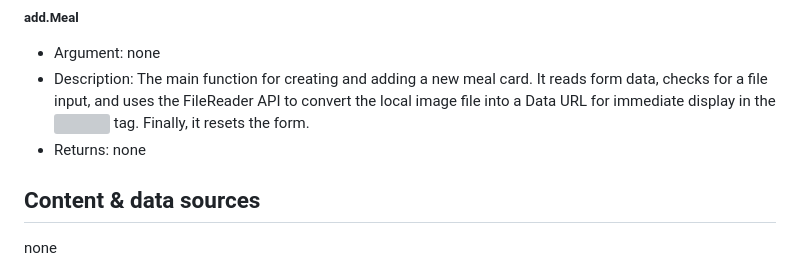
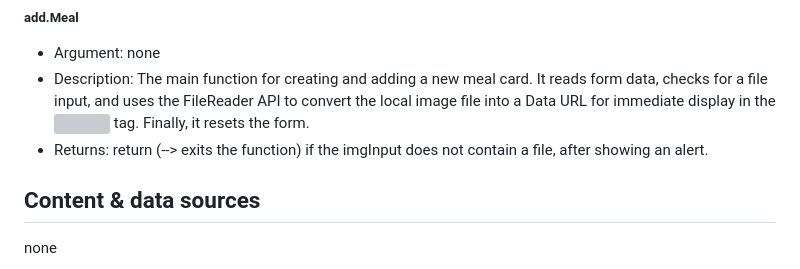
Before and after one commit to lynng-dev/MAInD-Creative-Coding-Foundations-2025, a Markdown page: Assignments/Assignment-01/README.md, the part around the change. Rendered like a GitHub page; grey boxes are pictures that could not be loaded.

```diff
--- a/Assignments/Assignment-01/README.md
+++ b/Assignments/Assignment-01/README.md
@@ -80,7 +80,7 @@ Starting from the concept of a pinboard, implement a web page that:
 ##### add.Meal
 - Argument: none
 - Description: The main function for creating and adding a new meal card. It reads form data, checks for a file input, and uses the FileReader API to convert the local image file into a Data URL for immediate display in the <img> tag. Finally, it resets the form.
-- Returns: none
+- Returns: return (--> exits the function) if the imgInput does not contain a file, after showing an alert.
 
 ## Content & data sources
 none
```
